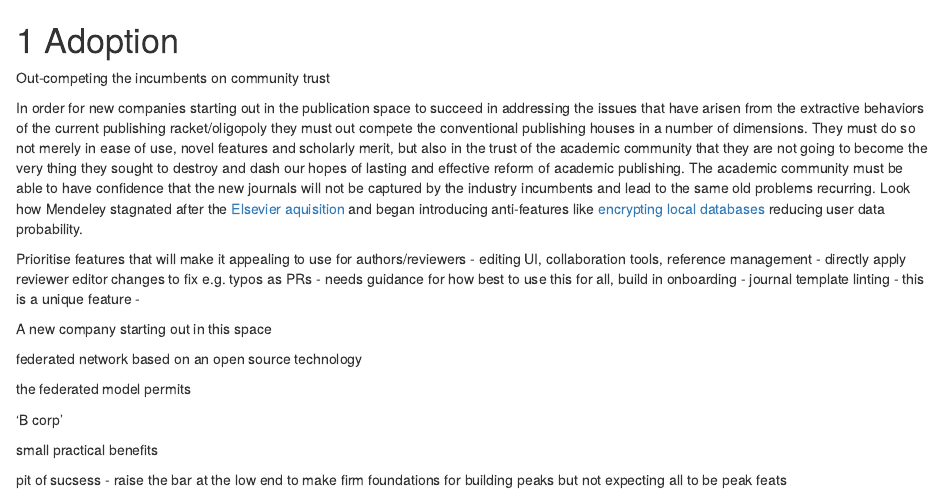
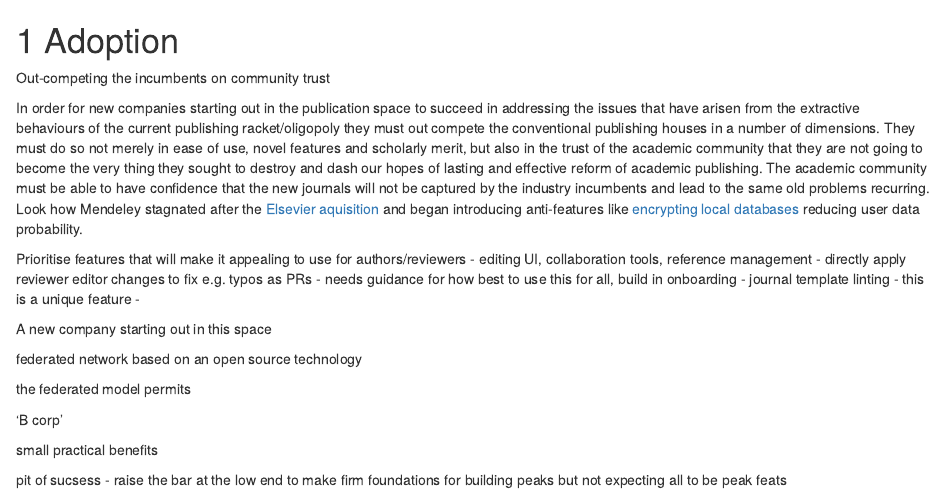
Before and after one commit to RichardJActon/literate_science, an R Markdown document (008-Adoption.Rmd): the page in a window 1100 px wide, from its top. Rendered offline with R 4.5, knitr and Pandoc, with nearby package versions; drawn as R Markdown's standard HTML page in place of the format the file asks for.

Commit message:
spelling

```diff
--- a/008-Adoption.Rmd
+++ b/008-Adoption.Rmd
@@ -2,7 +2,7 @@
 
 Out-competing the incumbents on community trust
 
-In order for new companies starting out in the publication space to succeed in addressing the issues that have arisen from the extractive behaviors of the current publishing racket/oligopoly they must out compete the conventional publishing houses in a number of dimensions.
+In order for new companies starting out in the publication space to succeed in addressing the issues that have arisen from the extractive behaviours of the current publishing racket/oligopoly they must out compete the conventional publishing houses in a number of dimensions.
 They must do so not merely in ease of use, novel features and scholarly merit, but also in the trust of the academic community that they are not going to become the very thing they sought to destroy and dash our hopes of lasting and effective reform of academic publishing.
 The academic community must be able to have confidence that the new journals will not be captured by the industry incumbents and lead to the same old problems recurring. Look how Mendeley stagnated after the [Elsevier aquisition](https://www.elsevier.com/about/press-releases/corporate/elsevier-acquires-mendeley,-an-innovative,-cloud-based-research-management-and-social-collaboration-platform) and began introducing anti-features like [encrypting local databases](https://eighty-twenty.org/2018/06/13/mendeley-encrypted-db) reducing user data probability.
 
```
